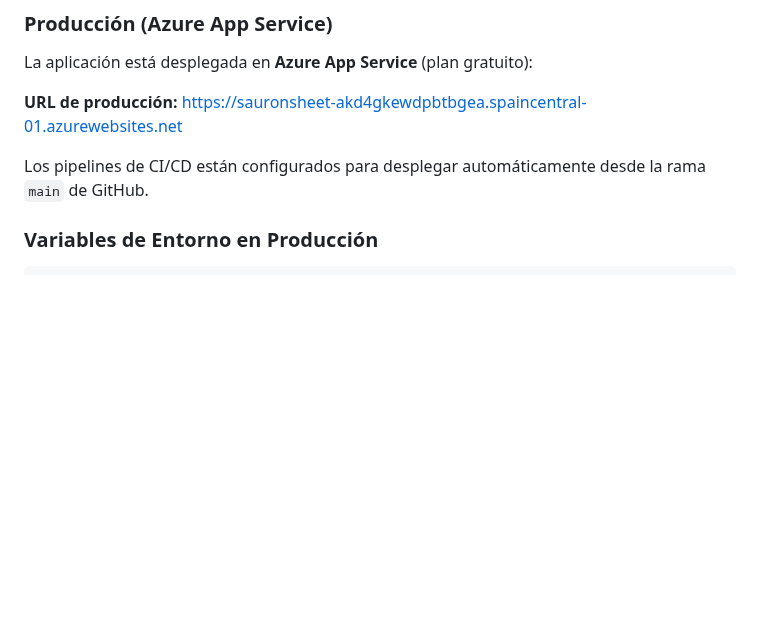
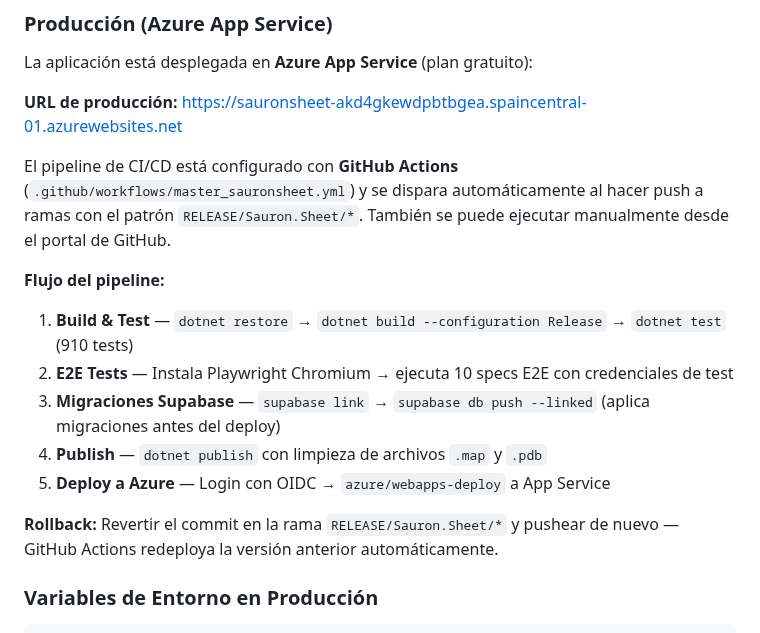
Before and after one commit to WarcryMaster/SauronSheet, a Markdown page: README.md, the part around one of its changes. Drawn GitHub-style; blank space fills up the shorter version.

```diff
--- a/README.md
+++ b/README.md
@@ -646,7 +668,17 @@ La aplicación está desplegada en **Azure App Service** (plan gratuito):
 
 **URL de producción:** [https://sauronsheet-akd4gkewdpbtbgea.spaincentral-01.azurewebsites.net](https://sauronsheet-akd4gkewdpbtbgea.spaincentral-01.azurewebsites.net)
 
-Los pipelines de CI/CD están configurados para desplegar automáticamente desde la rama `main` de GitHub.
+El pipeline de CI/CD está configurado con **GitHub Actions** (`.github/workflows/master_sauronsheet.yml`) y se dispara automáticamente al hacer push a ramas con el patrón `RELEASE/Sauron.Sheet/*`. También se puede ejecutar manualmente desde el portal de GitHub.
+
+**Flujo del pipeline:**
+
+1. **Build & Test** — `dotnet restore` → `dotnet build --configuration Release` → `dotnet test` (910 tests)
+2. **E2E Tests** — Instala Playwright Chromium → ejecuta 10 specs E2E con credenciales de test
+3. **Migraciones Supabase** — `supabase link` → `supabase db push --linked` (aplica migraciones antes del deploy)
+4. **Publish** — `dotnet publish` con limpieza de archivos `.map` y `.pdb`
+5. **Deploy a Azure** — Login con OIDC → `azure/webapps-deploy` a App Service
+
+**Rollback:** Revertir el commit en la rama `RELEASE/Sauron.Sheet/*` y pushear de nuevo — GitHub Actions redeploya la versión anterior automáticamente.
 
 ### Variables de Entorno en Producción
 
```
Also changed, not shown: other parts of README.md (+24 -2 lines).
